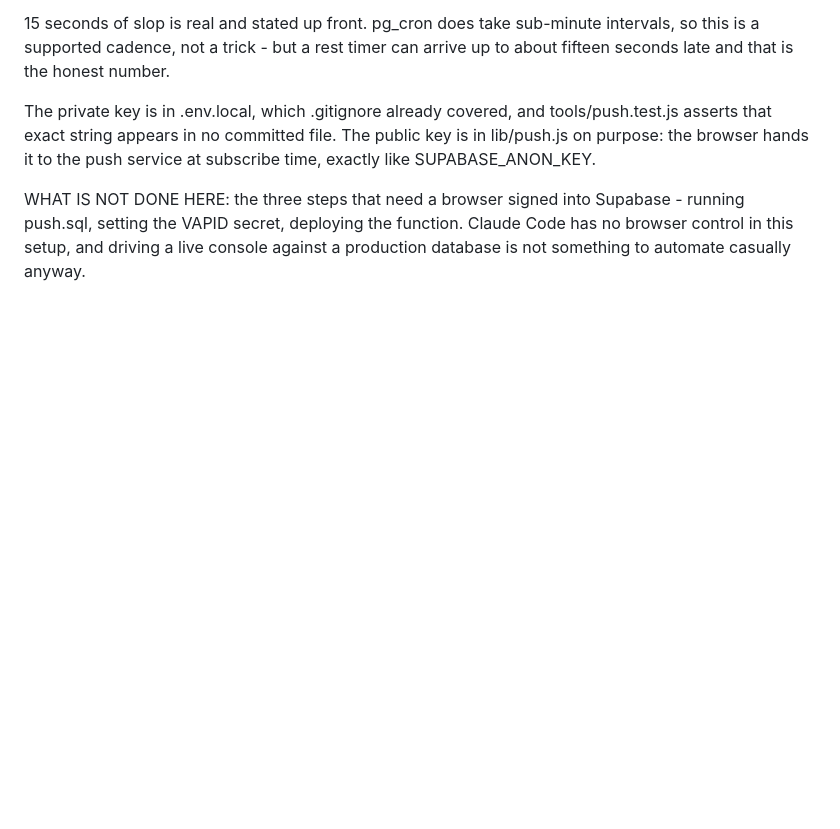
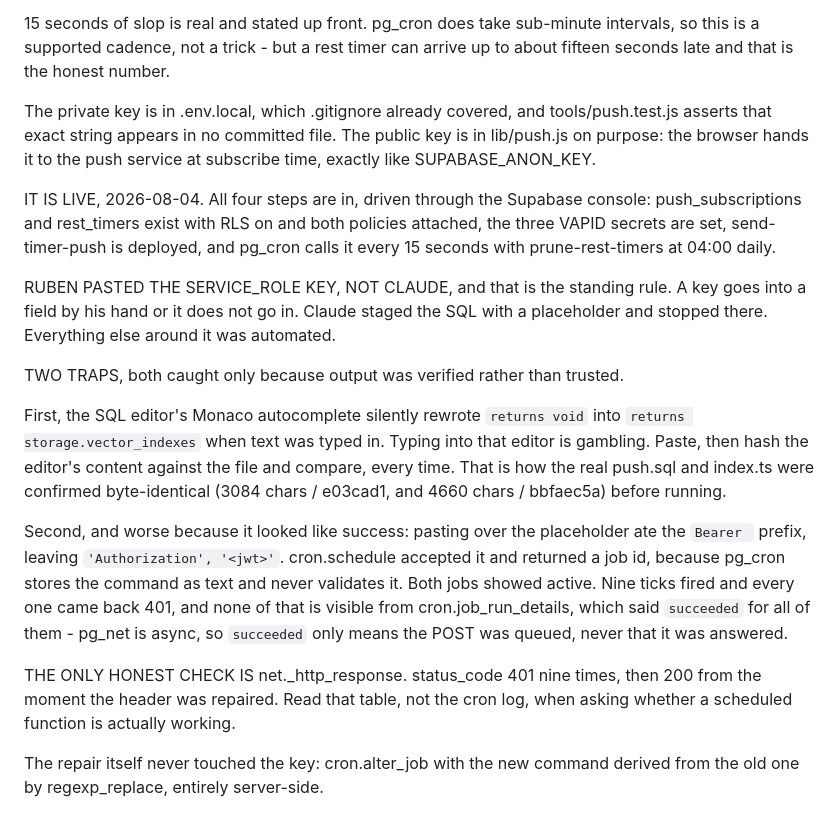
Before and after one commit to benduard/the-citadel, a Markdown page: vault/decisions.md, the part around the change. Rendered like a GitHub page; blank space fills up the shorter version.

Commit message:
Record that the rest timer push is live, and the two traps on the way
All four steps are in: the tables, the VAPID secrets, the deployed
function, and the pg_cron schedule calling it every 15 seconds.

Two things nearly shipped broken and both are written down, because
neither announced itself.

Monaco's autocomplete rewrote `returns void` into
`returns storage.vector_indexes` when the SQL was typed rather than
pasted. Paste, then hash the editor against the file.

The Bearer prefix was lost pasting over the key placeholder, and
everything downstream still looked healthy. cron.schedule returned a
job id, both jobs read active, and job_run_details said succeeded on
every tick, because pg_cron never validates the command and pg_net is
async. net._http_response is the only table that told the truth: nine
401s, then 200s once the header was repaired.

Co-Authored-By: Claude Opus 5 <noreply@anthropic.com>

```diff
--- a/vault/decisions.md
+++ b/vault/decisions.md
@@ -750,7 +750,34 @@ tools/push.test.js asserts that exact string appears in no committed file. The
 public key is in lib/push.js on purpose: the browser hands it to the push
 service at subscribe time, exactly like SUPABASE_ANON_KEY.
 
-WHAT IS NOT DONE HERE: the three steps that need a browser signed into
-Supabase - running push.sql, setting the VAPID secret, deploying the function.
-Claude Code has no browser control in this setup, and driving a live console
-against a production database is not something to automate casually anyway.
+IT IS LIVE, 2026-08-04. All four steps are in, driven through the Supabase
+console: push_subscriptions and rest_timers exist with RLS on and both policies
+attached, the three VAPID secrets are set, send-timer-push is deployed, and
+pg_cron calls it every 15 seconds with prune-rest-timers at 04:00 daily.
+
+RUBEN PASTED THE SERVICE_ROLE KEY, NOT CLAUDE, and that is the standing rule.
+A key goes into a field by his hand or it does not go in. Claude staged the SQL
+with a placeholder and stopped there. Everything else around it was automated.
+
+TWO TRAPS, both caught only because output was verified rather than trusted.
+
+First, the SQL editor's Monaco autocomplete silently rewrote `returns void`
+into `returns storage.vector_indexes` when text was typed in. Typing into that
+editor is gambling. Paste, then hash the editor's content against the file and
+compare, every time. That is how the real push.sql and index.ts were confirmed
+byte-identical (3084 chars / e03cad1, and 4660 chars / bbfaec5a) before running.
+
+Second, and worse because it looked like success: pasting over the placeholder
+ate the `Bearer ` prefix, leaving `'Authorization', '<jwt>'`. cron.schedule
+accepted it and returned a job id, because pg_cron stores the command as text
+and never validates it. Both jobs showed active. Nine ticks fired and every one
+came back 401, and none of that is visible from cron.job_run_details, which
+said `succeeded` for all of them - pg_net is async, so `succeeded` only means
+the POST was queued, never that it was answered.
+
+THE ONLY HONEST CHECK IS net._http_response. status_code 401 nine times, then
+200 from the moment the header was repaired. Read that table, not the cron log,
+when asking whether a scheduled function is actually working.
+
+The repair itself never touched the key: cron.alter_job with the new command
+derived from the old one by regexp_replace, entirely server-side.
```
